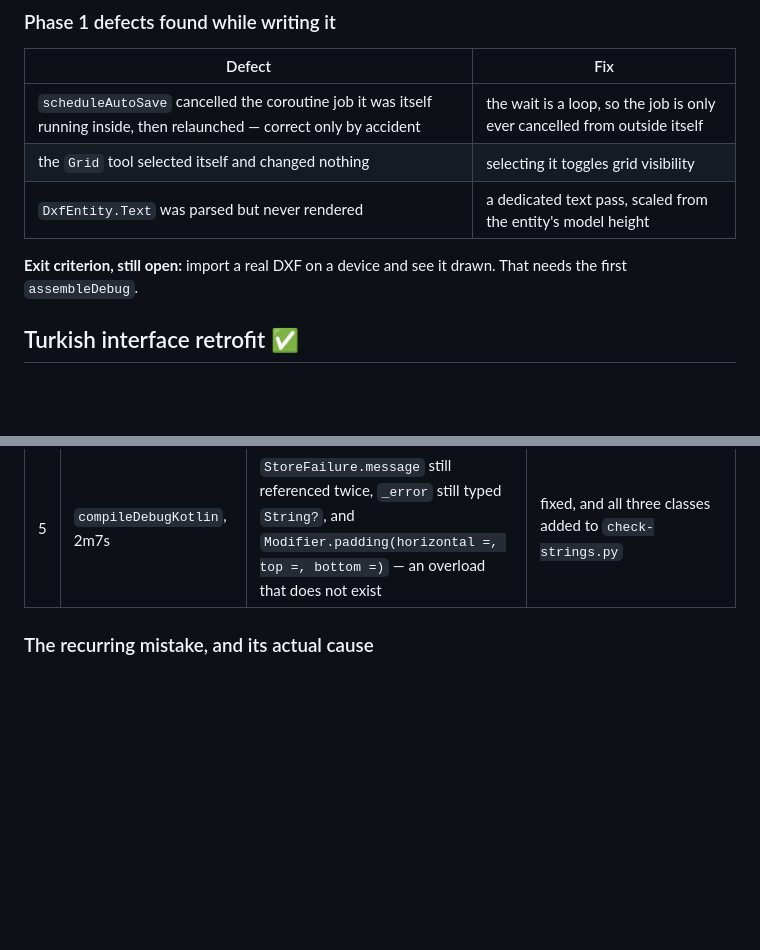
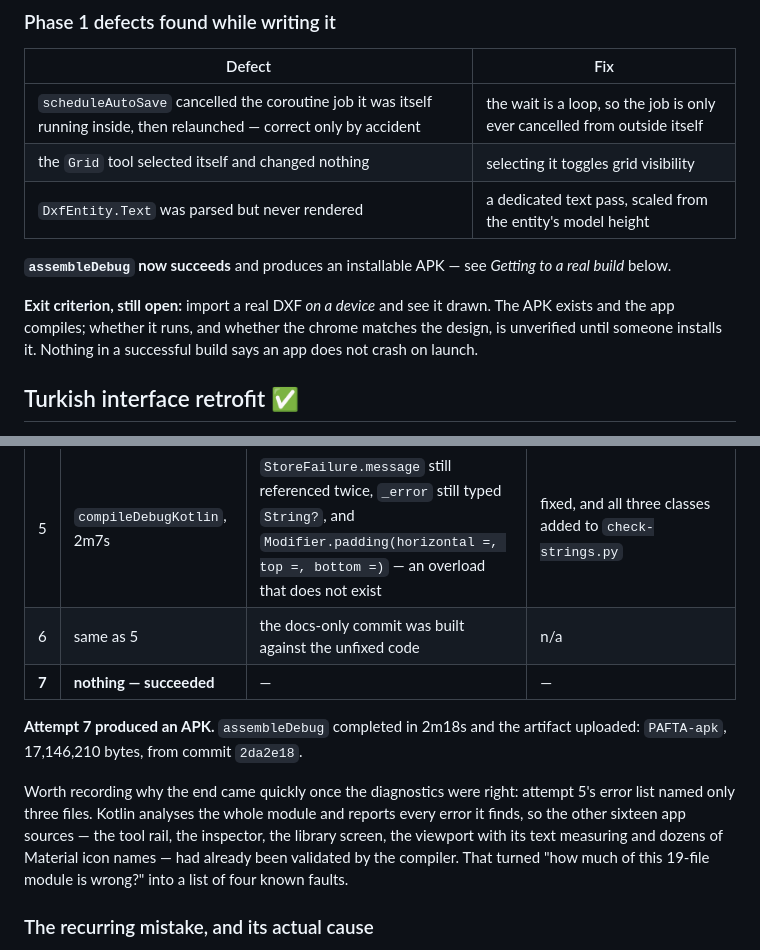
Before and after one commit to designharmen/mutfakgroup-fiyat, a Markdown page: pafta/docs/ROADMAP.md, 2 parts joined by grey strips. Rendered like a GitHub page; blank space fills up the shorter version.

Commit message:
assembleDebug succeeds: first installable PAFTA APK
Attempt 7 completed the Android build. assembleDebug ran 2m18s and uploaded
PAFTA-apk, 17,146,210 bytes, from this branch.

Records the result and one observation worth keeping: attempt 5's error list
named only three files, and because Kotlin analyses the whole module and reports
every error it finds, that meant the other sixteen app sources were already
compiler-validated — the tool rail, the inspector, the library screen, and the
viewport with its text measuring and its several dozen Material icon references.
What looked like "an untested 19-file module" was in fact four known faults.

The phase 1 exit criterion stays open, and is restated so it cannot be mistaken
for met: a successful build says nothing about whether the app launches. Opening
a real DXF on a device is still unverified.

Co-Authored-By: Claude Opus 5 <noreply@anthropic.com>
Claude-Session: https://claude.ai/code/session_01PPL3L6BxkB2gG9Si92w9oo

```diff
--- a/pafta/docs/ROADMAP.md
+++ b/pafta/docs/ROADMAP.md
@@ -107,8 +107,13 @@ dirty indicator in the top bar.
 | the `Grid` tool selected itself and changed nothing | selecting it toggles grid visibility |
 | `DxfEntity.Text` was parsed but never rendered | a dedicated text pass, scaled from the entity's model height |
 
-**Exit criterion, still open:** import a real DXF on a device and see it drawn.
-That needs the first `assembleDebug`.
+**`assembleDebug` now succeeds** and produces an installable APK — see
+*Getting to a real build* below.
+
+**Exit criterion, still open:** import a real DXF *on a device* and see it drawn.
+The APK exists and the app compiles; whether it runs, and whether the chrome
+matches the design, is unverified until someone installs it. Nothing in a
+successful build says an app does not crash on launch.
 
 ## Turkish interface retrofit ✅
 
@@ -157,6 +162,19 @@ closed in a way that cannot recur silently:
 | 3 | `compileDebugKotlin`, 2m8s | unknown — `--stacktrace` put 200 lines of Gradle internals between the error and the end of the log | dropped `--stacktrace`; the workflow now prints only compiler errors, failed tasks and "What went wrong", at the end of the log and in the job summary |
 | 4 | `compileDebugKotlin`, 4m20s | `Unresolved reference 'R'` (a missing import an earlier edit had not actually applied) and `const val X = R.string.y`, which Kotlin rejects because R fields come from generated Java | both fixed, and both classes added to `check-strings.py` |
 | 5 | `compileDebugKotlin`, 2m7s | `StoreFailure.message` still referenced twice, `_error` still typed `String?`, and `Modifier.padding(horizontal =, top =, bottom =)` — an overload that does not exist | fixed, and all three classes added to `check-strings.py` |
+| 6 | same as 5 | the docs-only commit was built against the unfixed code | n/a |
+| **7** | **nothing — succeeded** | — | — |
+
+**Attempt 7 produced an APK.** `assembleDebug` completed in 2m18s and the
+artifact uploaded: `PAFTA-apk`, 17,146,210 bytes, from commit `2da2e18`.
+
+Worth recording why the end came quickly once the diagnostics were right:
+attempt 5's error list named only three files. Kotlin analyses the whole module
+and reports every error it finds, so the other sixteen app sources — the tool
+rail, the inspector, the library screen, the viewport with its text measuring and
+dozens of Material icon names — had already been validated by the compiler. That
+turned "how much of this 19-file module is wrong?" into a list of four known
+faults.
 
 ### The recurring mistake, and its actual cause
 
```
